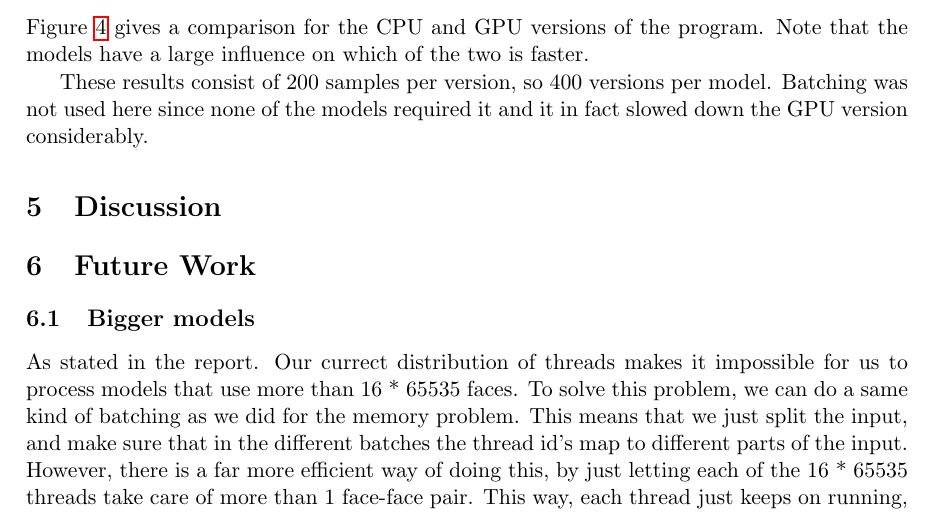
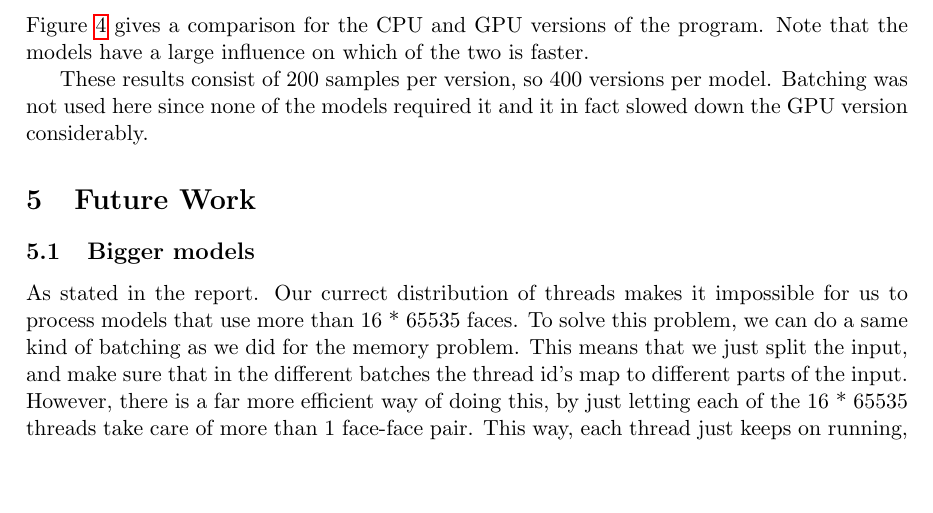
Before and after one commit to timvdalen/massive-data-collisions, a LaTeX paper (report/report.tex, which reads report/discussion.tex): part of page 7 of 10 before the commit and part of page 7 of 9 after it, cut so that both start at the same text, the shorter picture padded with empty space. Compiled offline with pdfLaTeX.

Commit message:
Remove discussion

```diff
--- a/report/discussion.tex
+++ /dev/null
@@ -1 +0,0 @@
-\section{Discussion}
```
Also changed, not shown: report/report.tex (+0 -2 lines).
